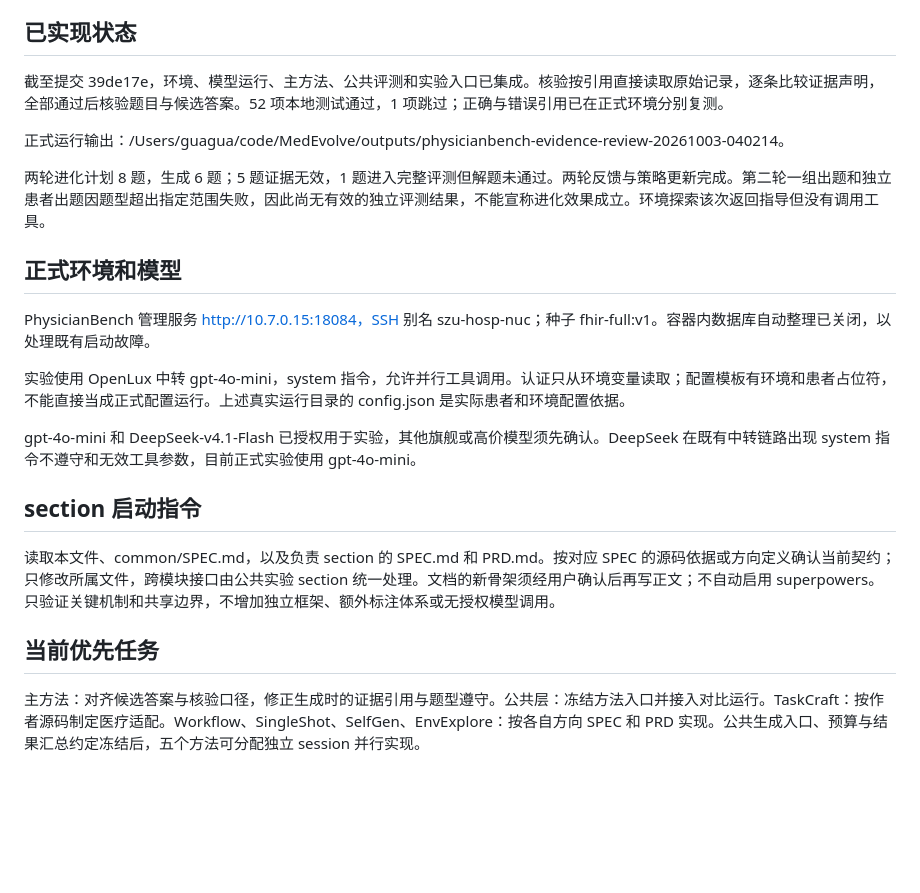
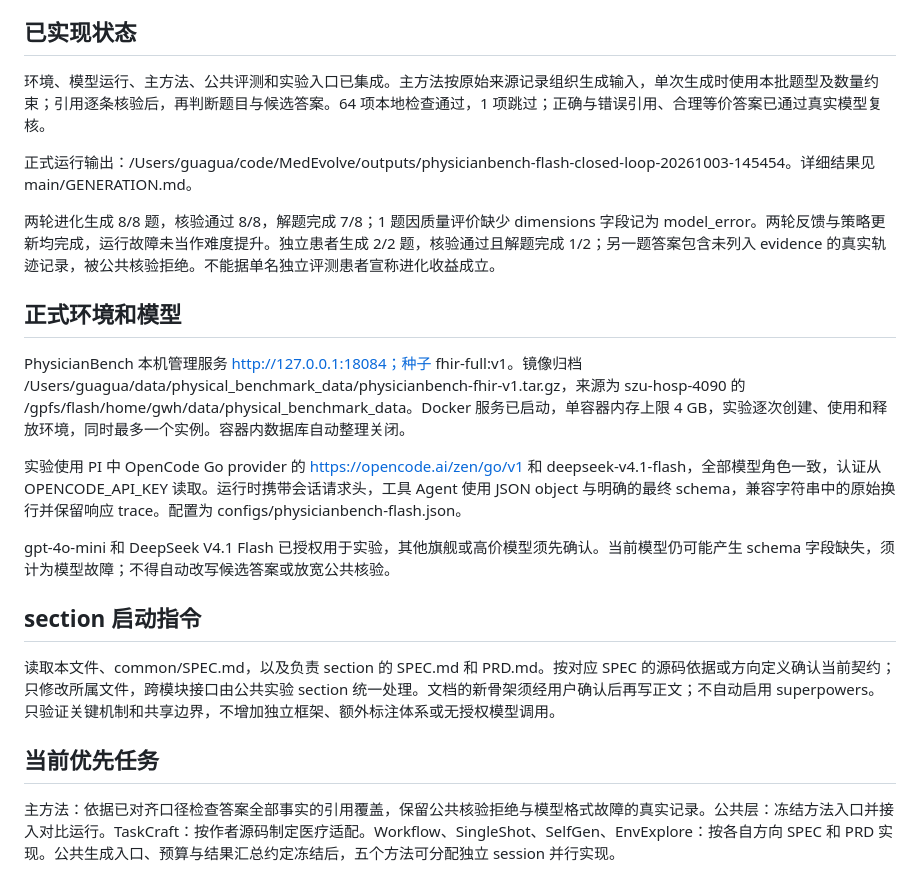
Before and after one commit to u1544096979/MedEvolve, a Markdown page: docs/comparison-experiments/HANDOFF.md, the part around the change. Rendered like a GitHub page; blank space fills up the shorter version.

Commit message:
docs(experiments): 记录本机 Flash 两轮闭环实际结果

```diff
--- a/docs/comparison-experiments/HANDOFF.md
+++ b/docs/comparison-experiments/HANDOFF.md
@@ -12,19 +12,19 @@
 
 ## 已实现状态
 
-截至提交 39de17e，环境、模型运行、主方法、公共评测和实验入口已集成。核验按引用直接读取原始记录，逐条比较证据声明，全部通过后核验题目与候选答案。52 项本地测试通过，1 项跳过；正确与错误引用已在正式环境分别复测。
+环境、模型运行、主方法、公共评测和实验入口已集成。主方法按原始来源记录组织生成输入，单次生成时使用本批题型及数量约束；引用逐条核验后，再判断题目与候选答案。64 项本地检查通过，1 项跳过；正确与错误引用、合理等价答案已通过真实模型复核。
 
-正式运行输出：/Users/guagua/code/MedEvolve/outputs/physicianbench-evidence-review-20261003-040214。
+正式运行输出：/Users/guagua/code/MedEvolve/outputs/physicianbench-flash-closed-loop-20261003-145454。详细结果见 main/GENERATION.md。
 
-两轮进化计划 8 题，生成 6 题；5 题证据无效，1 题进入完整评测但解题未通过。两轮反馈与策略更新完成。第二轮一组出题和独立患者出题因题型超出指定范围失败，因此尚无有效的独立评测结果，不能宣称进化效果成立。环境探索该次返回指导但没有调用工具。
+两轮进化生成 8/8 题，核验通过 8/8，解题完成 7/8；1 题因质量评价缺少 dimensions 字段记为 model_error。两轮反馈与策略更新均完成，运行故障未当作难度提升。独立患者生成 2/2 题，核验通过且解题完成 1/2；另一题答案包含未列入 evidence 的真实轨迹记录，被公共核验拒绝。不能据单名独立评测患者宣称进化收益成立。
 
 ## 正式环境和模型
 
-PhysicianBench 管理服务 http://10.7.0.15:18084，SSH 别名 szu-hosp-nuc；种子 fhir-full:v1。容器内数据库自动整理已关闭，以处理既有启动故障。
+PhysicianBench 本机管理服务 http://127.0.0.1:18084；种子 fhir-full:v1。镜像归档 /Users/guagua/data/physical_benchmark_data/physicianbench-fhir-v1.tar.gz，来源为 szu-hosp-4090 的 /gpfs/flash/home/gwh/data/physical_benchmark_data。Docker 服务已启动，单容器内存上限 4 GB，实验逐次创建、使用和释放环境，同时最多一个实例。容器内数据库自动整理关闭。
 
-实验使用 OpenLux 中转 gpt-4o-mini，system 指令，允许并行工具调用。认证只从环境变量读取；配置模板有环境和患者占位符，不能直接当成正式配置运行。上述真实运行目录的 config.json 是实际患者和环境配置依据。
+实验使用 PI 中 OpenCode Go provider 的 https://opencode.ai/zen/go/v1 和 deepseek-v4.1-flash，全部模型角色一致，认证从 OPENCODE_API_KEY 读取。运行时携带会话请求头，工具 Agent 使用 JSON object 与明确的最终 schema，兼容字符串中的原始换行并保留响应 trace。配置为 configs/physicianbench-flash.json。
 
-gpt-4o-mini 和 DeepSeek-v4.1-Flash 已授权用于实验，其他旗舰或高价模型须先确认。DeepSeek 在既有中转链路出现 system 指令不遵守和无效工具参数，目前正式实验使用 gpt-4o-mini。
+gpt-4o-mini 和 DeepSeek V4.1 Flash 已授权用于实验，其他旗舰或高价模型须先确认。当前模型仍可能产生 schema 字段缺失，须计为模型故障；不得自动改写候选答案或放宽公共核验。
 
 ## section 启动指令
 
@@ -32,4 +32,4 @@ gpt-4o-mini 和 DeepSeek-v4.1-Flash 已授权用于实验，其他旗舰或高
 
 ## 当前优先任务
 
-主方法：对齐候选答案与核验口径，修正生成时的证据引用与题型遵守。公共层：冻结方法入口并接入对比运行。TaskCraft：按作者源码制定医疗适配。Workflow、SingleShot、SelfGen、EnvExplore：按各自方向 SPEC 和 PRD 实现。公共生成入口、预算与结果汇总约定冻结后，五个方法可分配独立 session 并行实现。
+主方法：依据已对齐口径检查答案全部事实的引用覆盖，保留公共核验拒绝与模型格式故障的真实记录。公共层：冻结方法入口并接入对比运行。TaskCraft：按作者源码制定医疗适配。Workflow、SingleShot、SelfGen、EnvExplore：按各自方向 SPEC 和 PRD 实现。公共生成入口、预算与结果汇总约定冻结后，五个方法可分配独立 session 并行实现。
```
Also changed, not shown: 1 other file.
